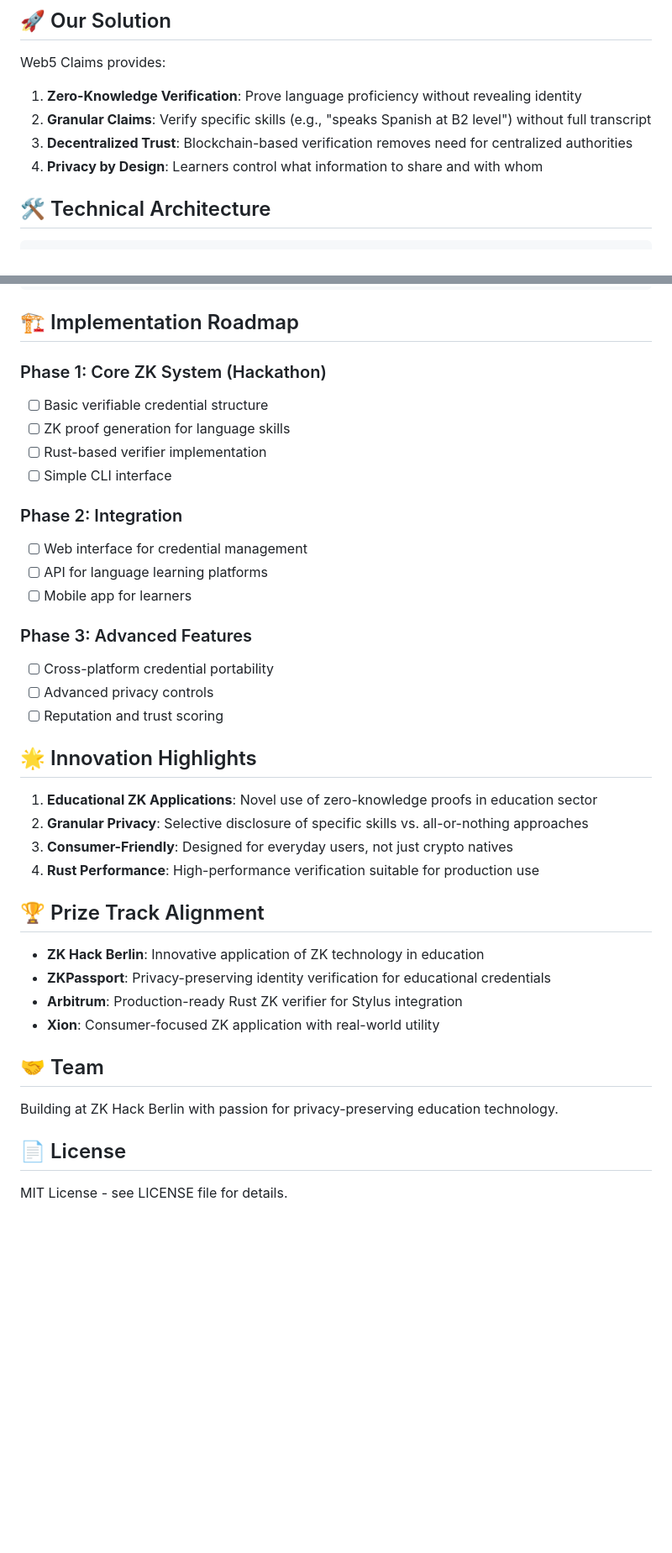
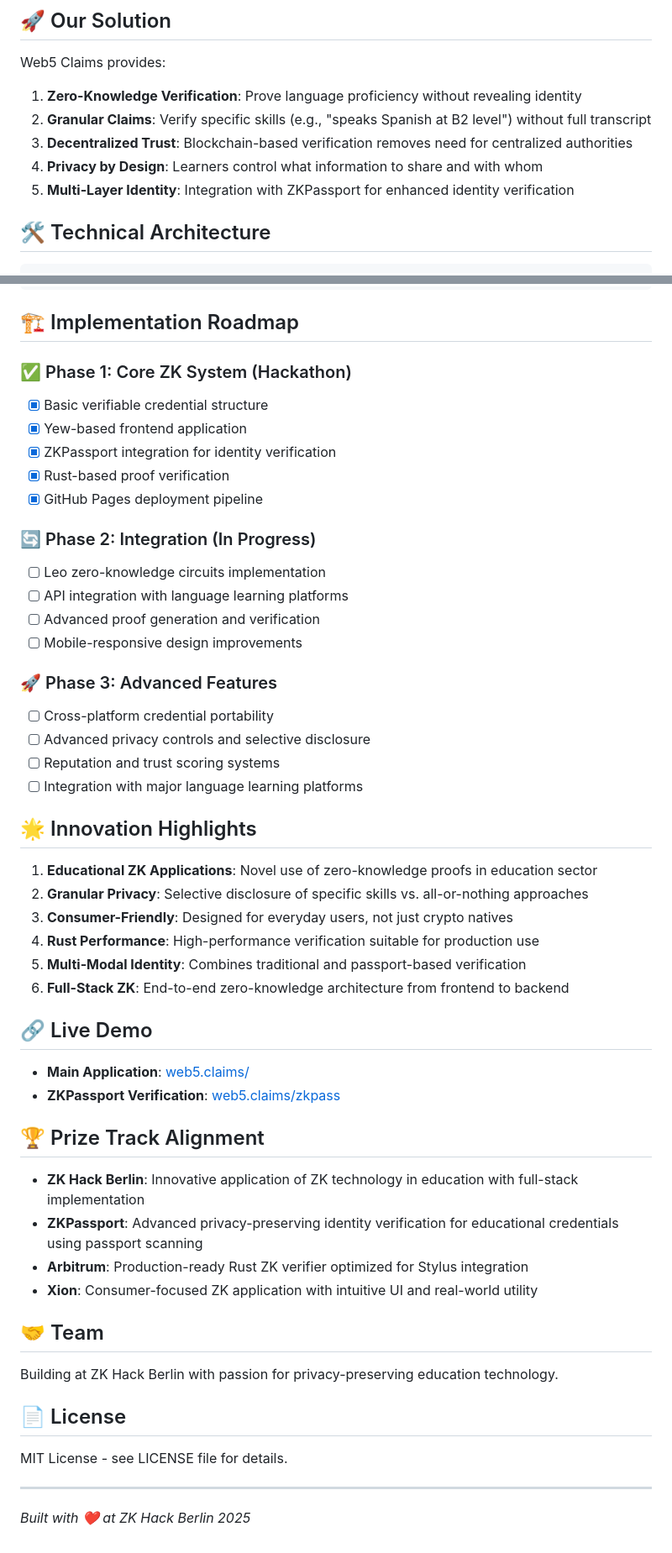
Before and after one commit to konnektoren/web5claims, a Markdown page: README.md, 2 parts joined by grey strips. Shown at 84% size. Rendered like a GitHub page; blank space fills up the shorter version.

```diff
--- a/README.md
+++ b/README.md
@@ -31,6 +96,7 @@ Web5 Claims provides:
 2. **Granular Claims**: Verify specific skills (e.g., "speaks Spanish at B2 level") without full transcript
 3. **Decentralized Trust**: Blockchain-based verification removes need for centralized authorities
 4. **Privacy by Design**: Learners control what information to share and with whom
+5. **Multi-Layer Identity**: Integration with ZKPassport for enhanced identity verification
 
 ## 🛠 Technical Architecture
 
@@ -85,21 +185,24 @@ cargo run
 
 ## 🏗 Implementation Roadmap
 
-### Phase 1: Core ZK System (Hackathon)
-- [ ] Basic verifiable credential structure
-- [ ] ZK proof generation for language skills
-- [ ] Rust-based verifier implementation
-- [ ] Simple CLI interface
+### ✅ Phase 1: Core ZK System (Hackathon)
+- [x] Basic verifiable credential structure
+- [x] Yew-based frontend application
+- [x] ZKPassport integration for identity verification
+- [x] Rust-based proof verification
+- [x] GitHub Pages deployment pipeline
 
-### Phase 2: Integration
-- [ ] Web interface for credential management
-- [ ] API for language learning platforms
-- [ ] Mobile app for learners
+### 🔄 Phase 2: Integration (In Progress)
+- [ ] Leo zero-knowledge circuits implementation
+- [ ] API integration with language learning platforms
+- [ ] Advanced proof generation and verification
+- [ ] Mobile-responsive design improvements
 
-### Phase 3: Advanced Features
+### 🚀 Phase 3: Advanced Features
 - [ ] Cross-platform credential portability
-- [ ] Advanced privacy controls
-- [ ] Reputation and trust scoring
+- [ ] Advanced privacy controls and selective disclosure
+- [ ] Reputation and trust scoring systems
+- [ ] Integration with major language learning platforms
 
 ## 🌟 Innovation Highlights
 
@@ -107,13 +210,20 @@ cargo run
 2. **Granular Privacy**: Selective disclosure of specific skills vs. all-or-nothing approaches
 3. **Consumer-Friendly**: Designed for everyday users, not just crypto natives
 4. **Rust Performance**: High-performance verification suitable for production use
+5. **Multi-Modal Identity**: Combines traditional and passport-based verification
+6. **Full-Stack ZK**: End-to-end zero-knowledge architecture from frontend to backend
+
+## 🔗 Live Demo
+
+- **Main Application**: [web5.claims/](https://web5.claims/)
+- **ZKPassport Verification**: [web5.claims/zkpass](https://web5.claims/zkpass/)
 
 ## 🏆 Prize Track Alignment
 
-- **ZK Hack Berlin**: Innovative application of ZK technology in education
-- **ZKPassport**: Privacy-preserving identity verification for educational credentials
-- **Arbitrum**: Production-ready Rust ZK verifier for Stylus integration
-- **Xion**: Consumer-focused ZK application with real-world utility
+- **ZK Hack Berlin**: Innovative application of ZK technology in education with full-stack implementation
+- **ZKPassport**: Advanced privacy-preserving identity verification for educational credentials using passport scanning
+- **Arbitrum**: Production-ready Rust ZK verifier optimized for Stylus integration
+- **Xion**: Consumer-focused ZK application with intuitive UI and real-world utility
 
 ## 🤝 Team
 
@@ -122,3 +232,7 @@ Building at ZK Hack Berlin with passion for privacy-preserving education technol
 ## 📄 License
 
 MIT License - see LICENSE file for details.
+
+---
+
+*Built with ❤️ at ZK Hack Berlin 2025*
```
Also changed, not shown: other parts of README.md (+111 -12 lines).
